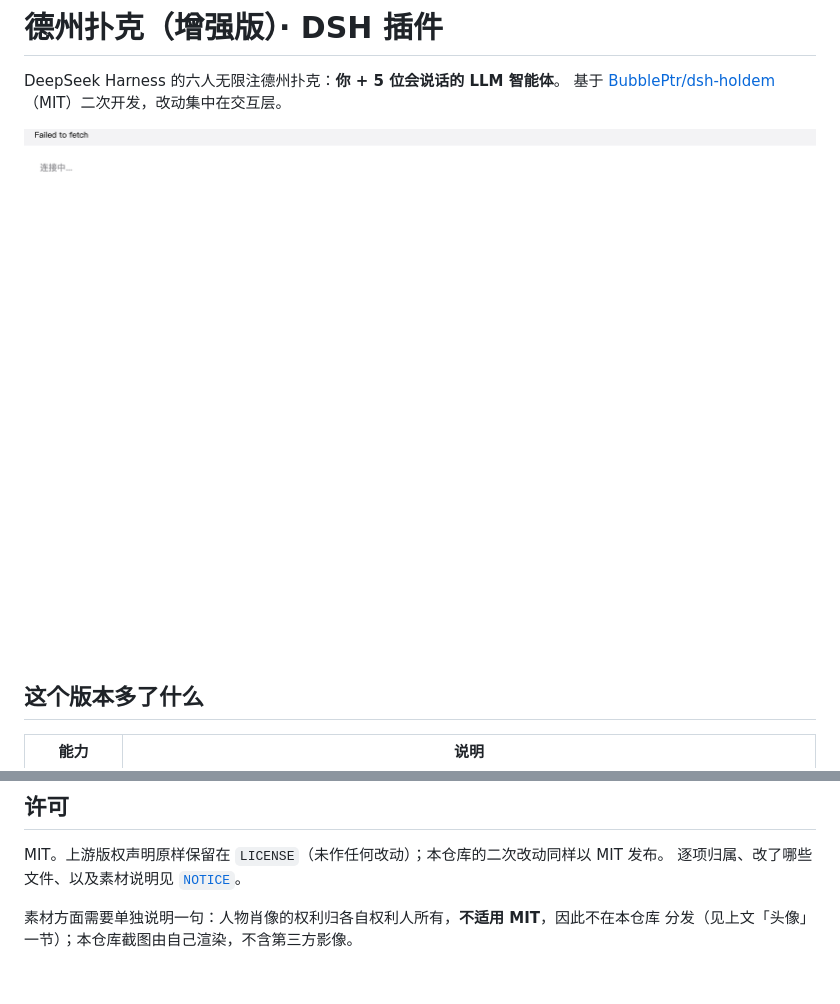
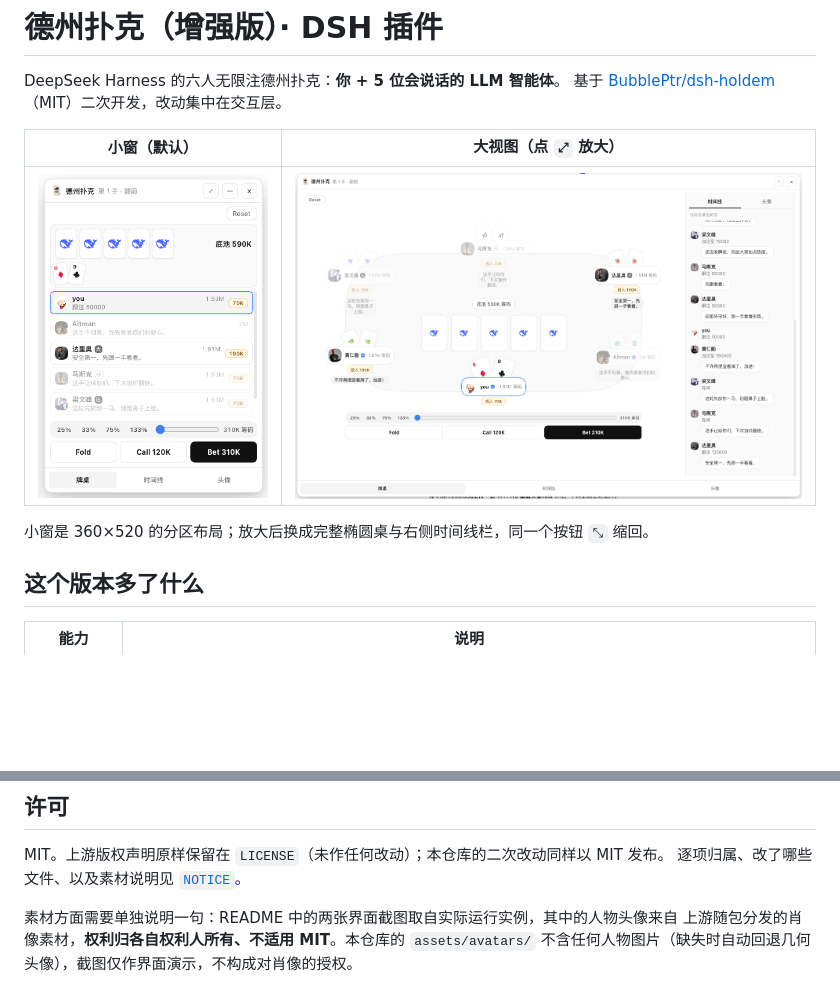
Before and after one commit to StewieYzY/dsh-texas-holdem, a Markdown page: README.md, 2 parts joined by grey strips. Rendered like a GitHub page; pictures changed too: docs/full-view.png (added), docs/mini-window.png (added), docs/screenshot.png (deleted); blank space fills up the shorter version.

Commit message:
docs: 用真实运行截图替换示意图（小窗 + 大视图）
- docs/mini-window.png（382×539）与 docs/full-view.png（1293×830）取自实际运行
- README 改为双图对照表，直观看出 ⤢/⤡ 的两种形态
- NOTICE 与 README 素材段同步更正：截图含上游肖像素材，仅作演示，不构成授权；
  assets/avatars 仍不分发

```diff
--- a/README.md
+++ b/README.md
@@ -3,7 +3,11 @@
 DeepSeek Harness 的六人无限注德州扑克：**你 + 5 位会说话的 LLM 智能体**。
 基于 [BubblePtr/dsh-holdem](https://github.com/BubblePtr/dsh-holdem)（MIT）二次开发，改动集中在交互层。
 
-![牌桌](docs/screenshot.png)
+| 小窗（默认） | 大视图（点 `⤢` 放大） |
+| --- | --- |
+| ![小窗](docs/mini-window.png) | ![大视图](docs/full-view.png) |
+
+小窗是 360×520 的分区布局；放大后换成完整椭圆桌与右侧时间线栏，同一个按钮 `⤡` 缩回。
 
 ## 这个版本多了什么
 
@@ -81,5 +85,6 @@ node --test test/*.test.mjs
 MIT。上游版权声明原样保留在 `LICENSE`（未作任何改动）；本仓库的二次改动同样以 MIT 发布。
 逐项归属、改了哪些文件、以及素材说明见 [`NOTICE`](NOTICE)。
 
-素材方面需要单独说明一句：人物肖像的权利归各自权利人所有，**不适用 MIT**，因此不在本仓库
-分发（见上文「头像」一节）；本仓库截图由自己渲染，不含第三方影像。
+素材方面需要单独说明一句：README 中的两张界面截图取自实际运行实例，其中的人物头像来自
+上游随包分发的肖像素材，**权利归各自权利人所有、不适用 MIT**。本仓库的 `assets/avatars/`
+不含任何人物图片（缺失时自动回退几何头像），截图仅作界面演示，不构成对肖像的授权。
```
Also changed, not shown: 1 other file.
